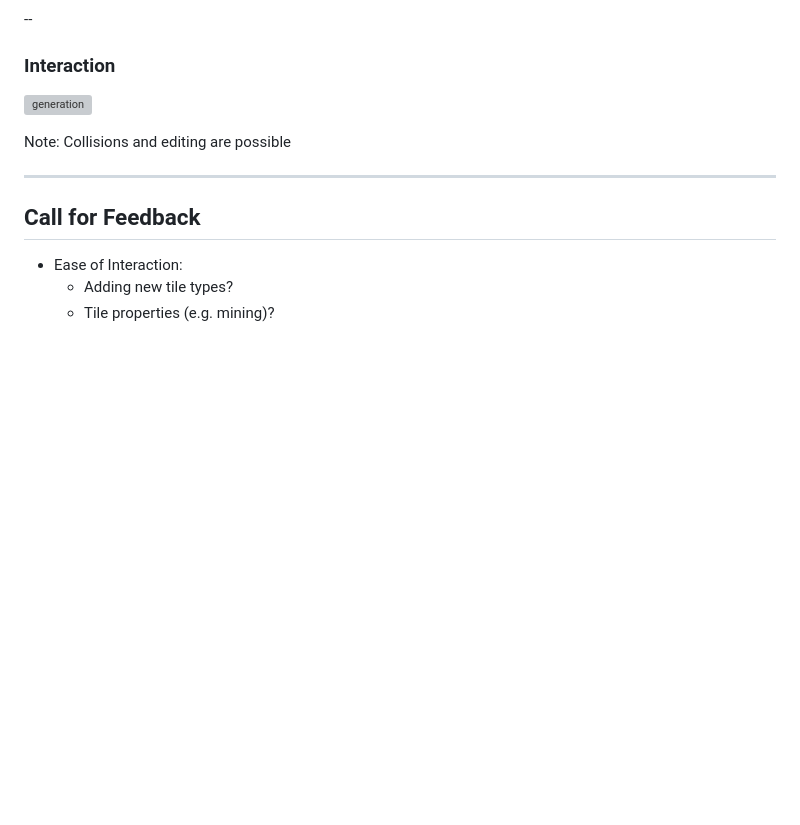
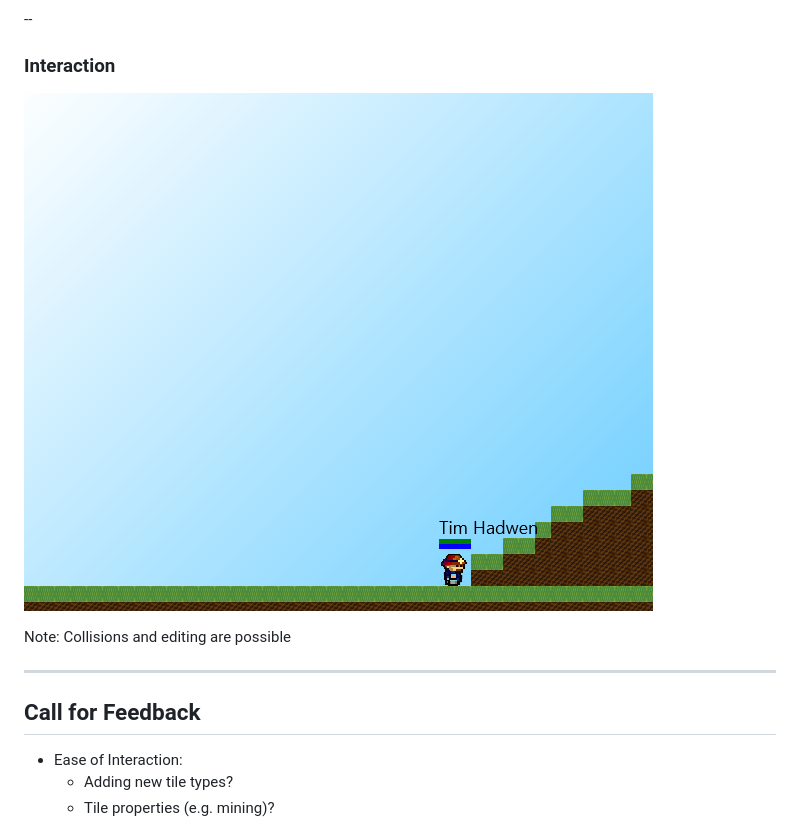
Before and after one commit to kamikai/deco2800-critique-1, a Markdown page: slides.md, the part around the change. Rendered like a GitHub page; blank space fills up the shorter version; grey boxes are pictures that could not be loaded.

Commit message:
Fix image

```diff
--- a/slides.md
+++ b/slides.md
@@ -74,7 +74,7 @@ Note: TileGridManager selects tiles to render intelligently
 
 ### Interaction
 
-![generation](media/collision.png)
+![interaction](media/interaction.png)
 
 Note: Collisions and editing are possible
 
```
Also changed, not shown: media/interaction.png (renamed from media/collision.PNG).
